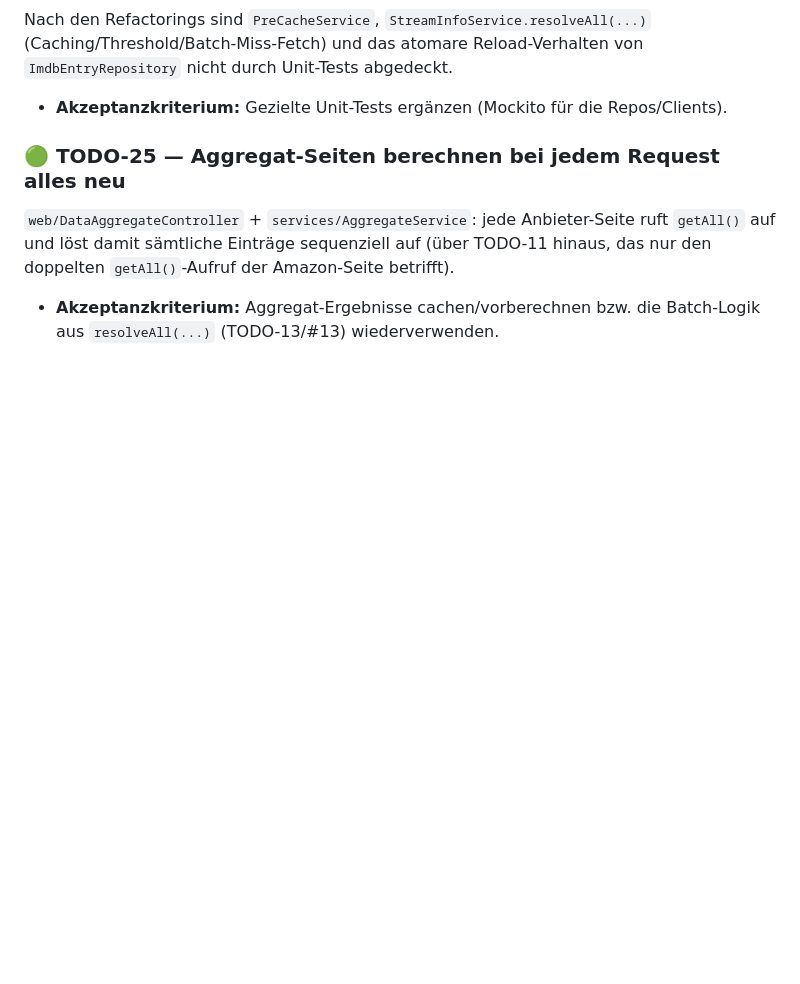
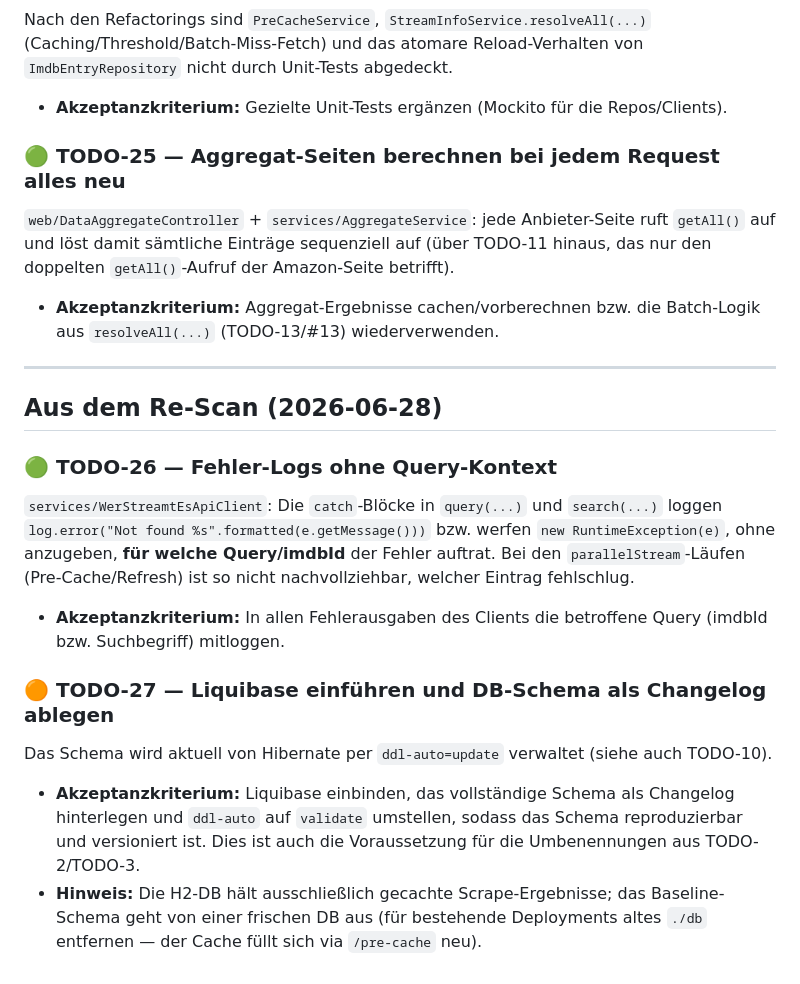
Before and after one commit to Illutax/where-to-stream, a Markdown page: TODOs.md, the part around the change. Drawn GitHub-style; blank space fills up the shorter version.

Commit message:
Add TODO-26 (error log query context) and TODO-27 (Liquibase + schema)

```diff
--- a/TODOs.md
+++ b/TODOs.md
@@ -231,3 +231,25 @@ Nach den Refactorings sind `PreCacheService`, `StreamInfoService.resolveAll(...)
 nur den doppelten `getAll()`-Aufruf der Amazon-Seite betrifft).
 - **Akzeptanzkriterium:** Aggregat-Ergebnisse cachen/vorberechnen bzw. die Batch-Logik aus
   `resolveAll(...)` (TODO-13/#13) wiederverwenden.
+
+---
+
+## Aus dem Re-Scan (2026-06-28)
+
+### 🟢 TODO-26 — Fehler-Logs ohne Query-Kontext
+`services/WerStreamtEsApiClient`: Die `catch`-Blöcke in `query(...)` und `search(...)`
+loggen `log.error("Not found %s".formatted(e.getMessage()))` bzw. werfen
+`new RuntimeException(e)`, ohne anzugeben, **für welche Query/imdbId** der Fehler auftrat.
+Bei den `parallelStream`-Läufen (Pre-Cache/Refresh) ist so nicht nachvollziehbar, welcher
+Eintrag fehlschlug.
+- **Akzeptanzkriterium:** In allen Fehlerausgaben des Clients die betroffene Query
+  (imdbId bzw. Suchbegriff) mitloggen.
+
+### 🟠 TODO-27 — Liquibase einführen und DB-Schema als Changelog ablegen
+Das Schema wird aktuell von Hibernate per `ddl-auto=update` verwaltet (siehe auch TODO-10).
+- **Akzeptanzkriterium:** Liquibase einbinden, das vollständige Schema als Changelog
+  hinterlegen und `ddl-auto` auf `validate` umstellen, sodass das Schema reproduzierbar und
+  versioniert ist. Dies ist auch die Voraussetzung für die Umbenennungen aus TODO-2/TODO-3.
+- **Hinweis:** Die H2-DB hält ausschließlich gecachte Scrape-Ergebnisse; das Baseline-Schema
+  geht von einer frischen DB aus (für bestehende Deployments altes `./db` entfernen — der
+  Cache füllt sich via `/pre-cache` neu).
```
